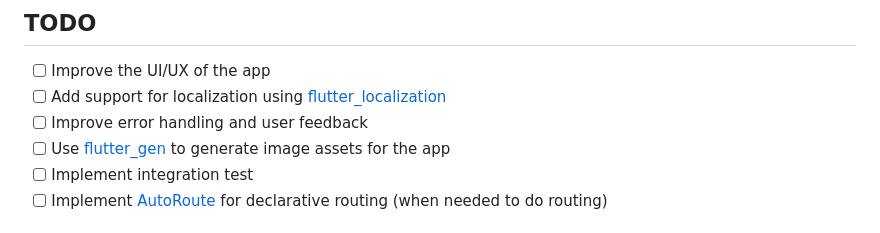
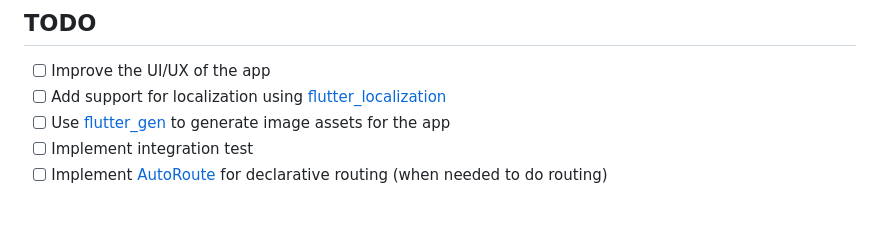
Before and after one commit to zharfan104/number_converter_app, a Markdown page: README.md, the part around the change. GitHub-like rendering.

```diff
--- a/README.md
+++ b/README.md
@@ -67,7 +67,6 @@ By following the steps above, you can ensure that your tests continue to cover t
 
 - [ ] Improve the UI/UX of the app
 - [ ] Add support for localization using [flutter_localization](https://flutter.dev/docs/development/accessibility-and-localization/internationalization)
-- [ ] Improve error handling and user feedback
 - [ ] Use [flutter_gen](https://pub.dev/packages/flutter_gen) to generate image assets for the app
 - [ ] Implement integration test
 - [ ] Implement [AutoRoute](https://pub.dev/packages/auto_route) for declarative routing (when needed to do routing)
```
